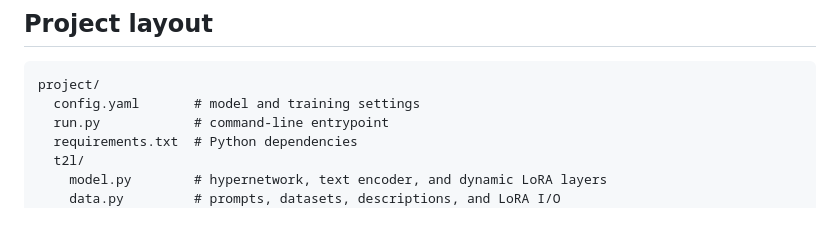
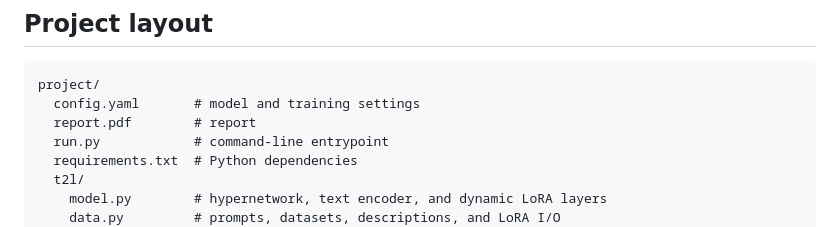
Before and after one commit to victoriaslee/dlps_project, a Markdown page: README.md, the part around the change. GitHub-like rendering.

````diff
--- a/README.md
+++ b/README.md
@@ -29,6 +29,7 @@ paper; the default run uses M as does the paper.
 ```text
 project/
   config.yaml       # model and training settings
+  report.pdf        # report
   run.py            # command-line entrypoint
   requirements.txt  # Python dependencies
   t2l/
````
